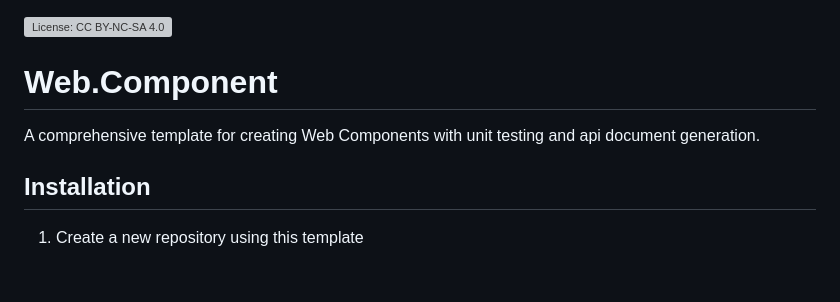
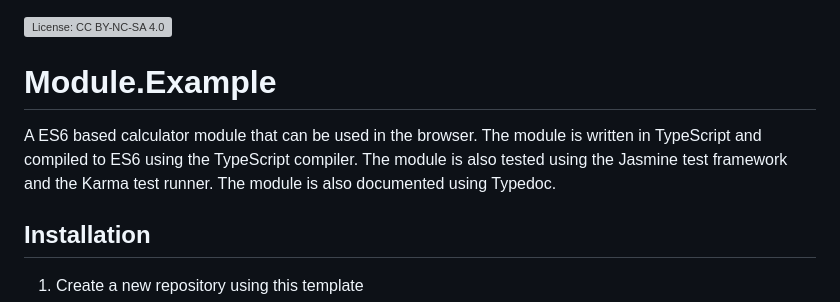
Before and after one commit to Scalable-Software/module.example, a Markdown page: README.md, the part around one of its changes. Drawn GitHub-style; blank space fills up the shorter version; grey boxes are pictures that could not be loaded.

```diff
--- a/README.md
+++ b/README.md
@@ -1,8 +1,8 @@
 ![License: CC BY-NC-SA 4.0](https://flat.badgen.net/static/license/CC-BY-NC-SA-4.0/green)
 
-# Web.Component
+# Module.Example
 
-A comprehensive template for creating Web Components with unit testing and api document generation.
+A ES6 based calculator module that can be used in the browser. The module is written in TypeScript and compiled to ES6 using the TypeScript compiler. The module is also tested using the Jasmine test framework and the Karma test runner. The module is also documented using Typedoc.
 
 ## Installation
 
```
Also changed, not shown: other parts of README.md (+0 -72 lines).
